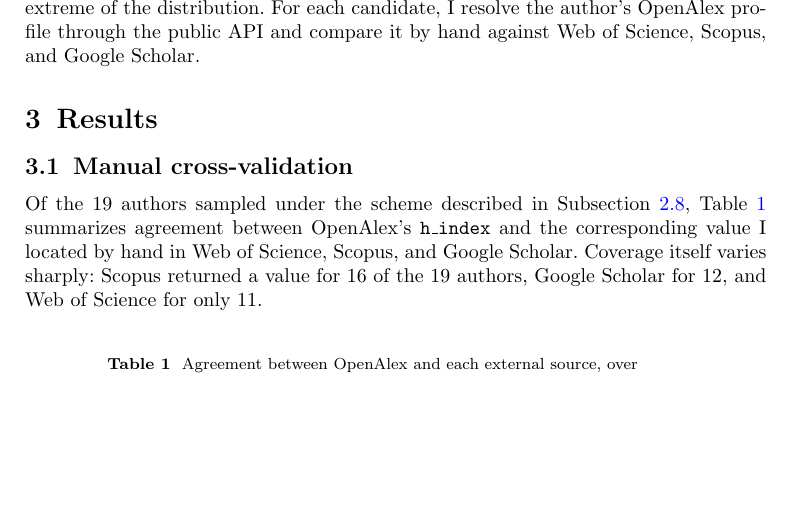
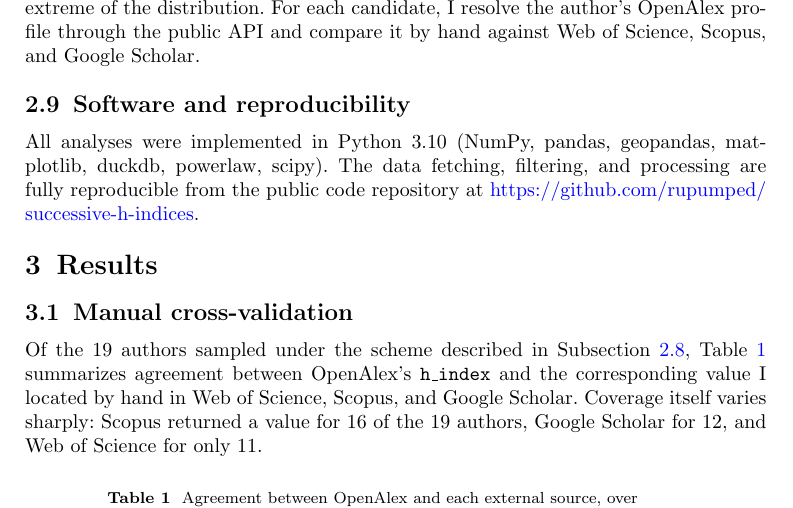
Before and after one commit to rupumped/successive-h-indices, a LaTeX paper (paper/main.tex, which reads paper/sections/method.tex): part of page 6 of 19, cut so that both start at the same text, the shorter picture padded with empty space. The pictures show the PDF file paper/main.pdf that the author committed with the source.

Commit message:
reproducability

```diff
--- a/paper/sections/method.tex
+++ b/paper/sections/method.tex
@@ -74,3 +74,6 @@
 \subsection{Manual cross-validation}
 \label{subsec:methods-crossval}
 Because errors in OpenAlex's underlying author disambiguation or citation counts would propagate directly into every successive index, I manually spot-check a targeted, non-random sample of authors rather than a random one, chosen at the points where an error would be both most likely and most consequential: authors sitting exactly at an institution's h\textsubscript{2} threshold, where a $\pm 1$ error in a single h\textsubscript{1} could change the institution's rank; top authors in fields where OpenAlex's topic classification is known to be thinner (e.g., Arts and Humanities); top authors at institutions with non-Anglophone naming conventions, where author-name disambiguation is more error-prone and where OpenAlex's coverage is known to diverge unevenly from other databases by country, most severely for China~\citep{zheng2025}, including institutions suspected of affiliation-swapping for grant purposes~\citep{saudi}; and the small number of authors with the highest h\textsubscript{1} globally, as a sanity check at the extreme of the distribution. For each candidate, I resolve the author's OpenAlex profile through the public API and compare it by hand against Web of Science, Scopus, and Google Scholar.
+
+\subsection{Software and reproducibility}
+All analyses were implemented in Python~3.10 (NumPy, pandas, geopandas, matplotlib, duckdb, powerlaw, scipy). The data fetching, filtering, and processing are fully reproducible from the public code repository at \url{https://github.com/rupumped/successive-h-indices}.
```
Also changed, not shown: paper/main.pdf.
